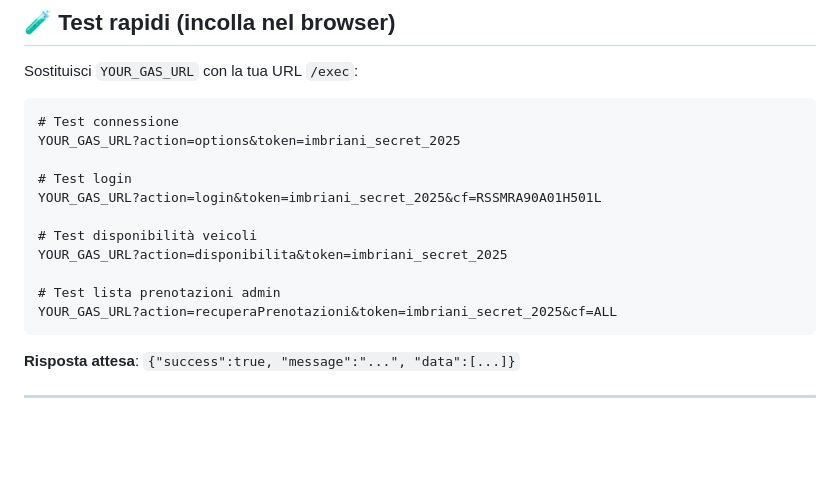
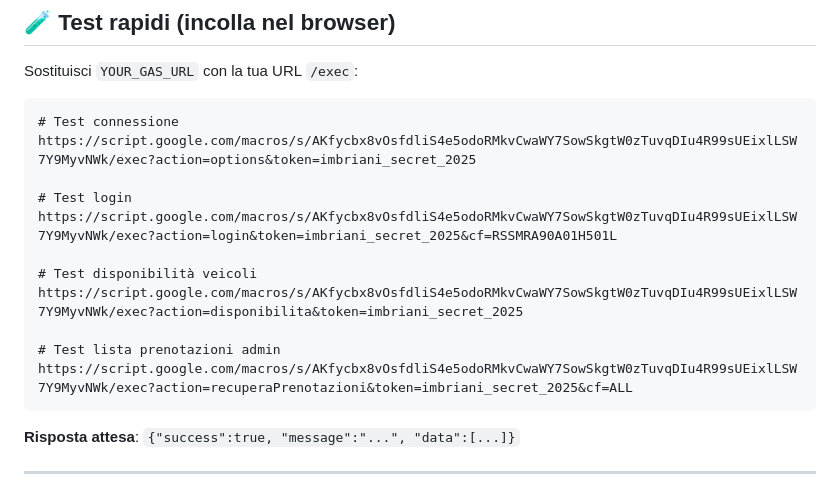
Before and after one commit to xDren98/imbriani-noleggio, a Markdown page: BACKEND-SETUP.md, the part around the change. Drawn GitHub-style; blank space fills up the shorter version.

````diff
--- a/BACKEND-SETUP.md
+++ b/BACKEND-SETUP.md
@@ -257,16 +257,16 @@ Sostituisci `YOUR_GAS_URL` con la tua URL `/exec`:
 
 ```
 # Test connessione
-YOUR_GAS_URL?action=options&token=imbriani_secret_2025
+https://script.google.com/macros/s/AKfycbx8vOsfdliS4e5odoRMkvCwaWY7SowSkgtW0zTuvqDIu4R99sUEixlLSW7Y9MyvNWk/exec?action=options&token=imbriani_secret_2025
 
 # Test login
-YOUR_GAS_URL?action=login&token=imbriani_secret_2025&cf=RSSMRA90A01H501L
+https://script.google.com/macros/s/AKfycbx8vOsfdliS4e5odoRMkvCwaWY7SowSkgtW0zTuvqDIu4R99sUEixlLSW7Y9MyvNWk/exec?action=login&token=imbriani_secret_2025&cf=RSSMRA90A01H501L
 
 # Test disponibilità veicoli
-YOUR_GAS_URL?action=disponibilita&token=imbriani_secret_2025
+https://script.google.com/macros/s/AKfycbx8vOsfdliS4e5odoRMkvCwaWY7SowSkgtW0zTuvqDIu4R99sUEixlLSW7Y9MyvNWk/exec?action=disponibilita&token=imbriani_secret_2025
 
 # Test lista prenotazioni admin
-YOUR_GAS_URL?action=recuperaPrenotazioni&token=imbriani_secret_2025&cf=ALL
+https://script.google.com/macros/s/AKfycbx8vOsfdliS4e5odoRMkvCwaWY7SowSkgtW0zTuvqDIu4R99sUEixlLSW7Y9MyvNWk/exec?action=recuperaPrenotazioni&token=imbriani_secret_2025&cf=ALL
 ```
 
 **Risposta attesa**: `{"success":true, "message":"...", "data":[...]}`
````
